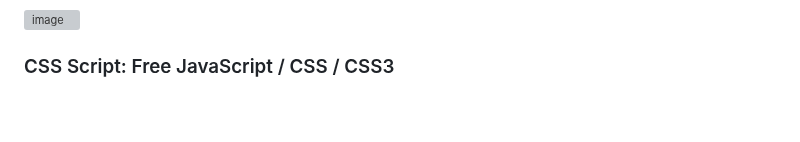
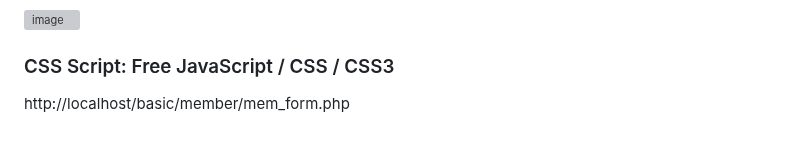
Before and after one commit to gogoringhye/basic, a Markdown page: README.md, the part around the change. Drawn GitHub-style; grey boxes are pictures that could not be loaded.

```diff
--- a/README.md
+++ b/README.md
@@ -379,3 +379,9 @@ f1➡ftp setting
 ![image](https://github.com/gogoringhye/basic/assets/145514996/4443e0ee-7a10-4911-8040-852f7f1dade2)
 
 ### CSS Script: Free JavaScript / CSS / CSS3
+
+
+
+
+
+http://localhost/basic/member/mem_form.php
```
